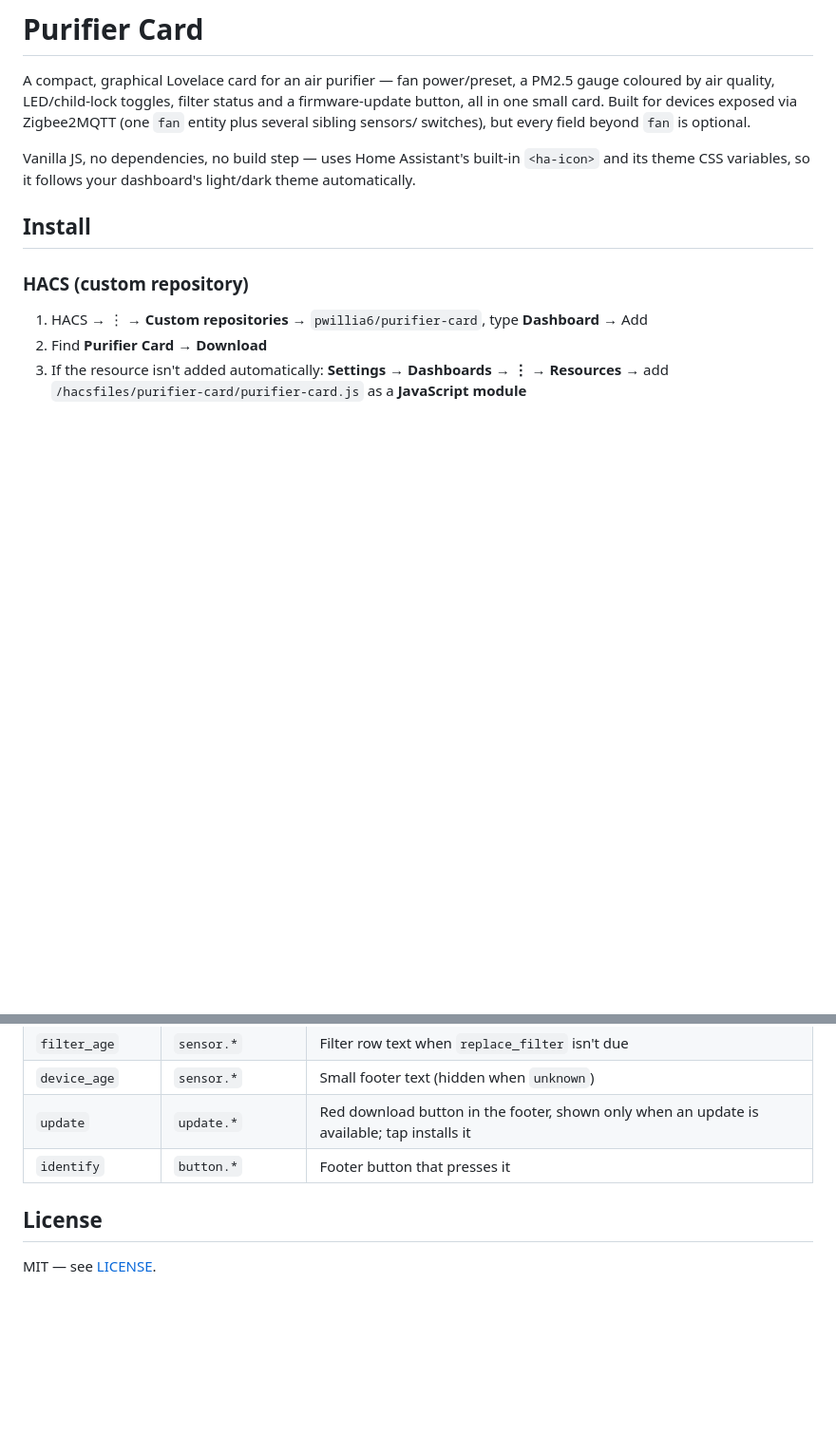
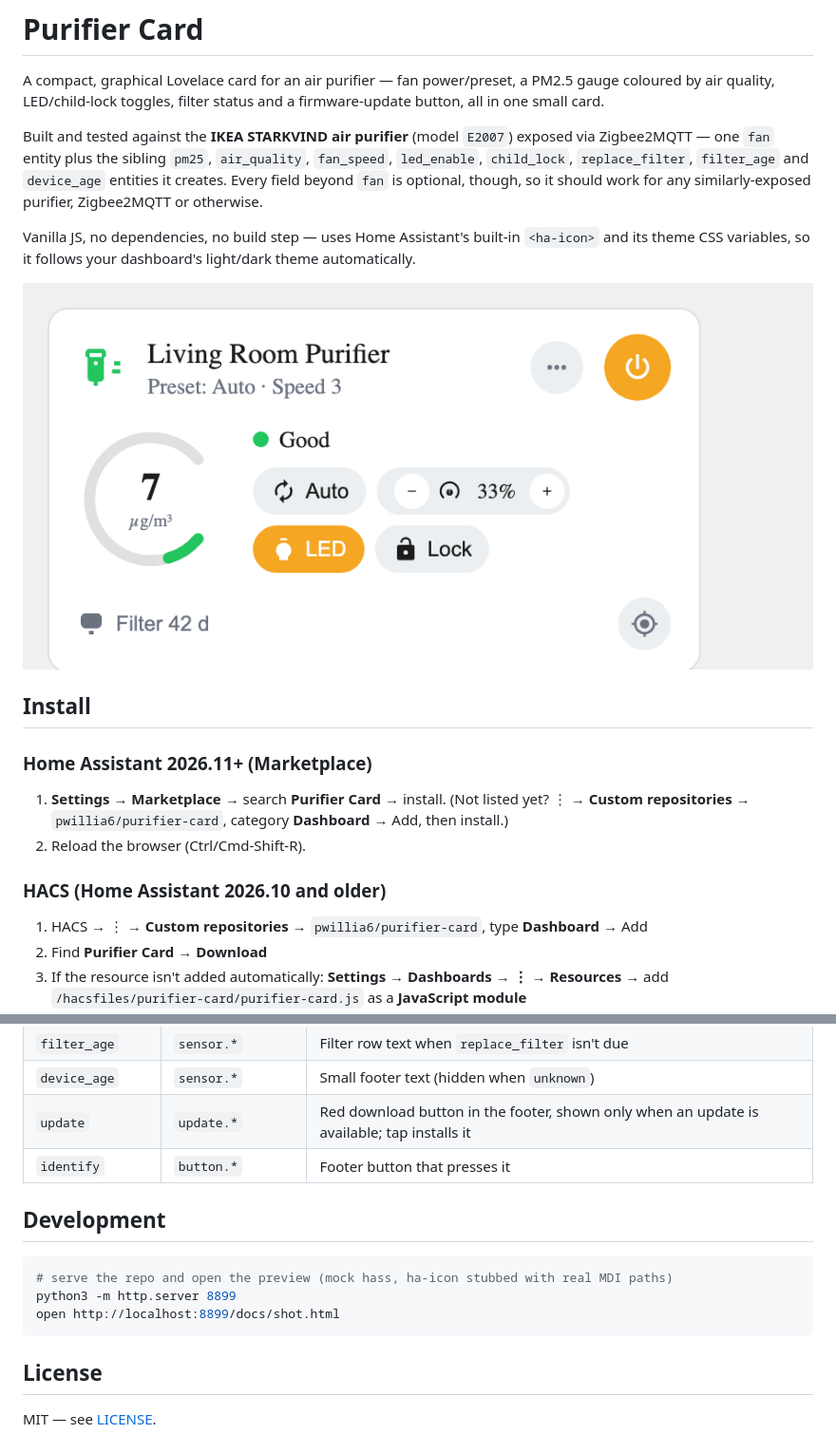
Before and after one commit to pwillia6/purifier-card, a Markdown page: README.md, 2 parts joined by grey strips. Shown at 95% size. Rendered like a GitHub page; pictures changed too: docs/preview.png (added); blank space fills up the shorter version.

Commit message:
Prepare for Marketplace/HACS default-store submission
- Guard the firmware-update button against re-triggering install while
  one is already in progress.
- README: note the card targets the IKEA STARKVIND (E2007) air
  purifier (what it was built/tested against), add a screenshot
  (required by the HACS validation action's image check), and add
  Marketplace install steps alongside the existing HACS ones.
- Add .github/workflows/validate.yml (HACS plugin validation) and
  release.yml (auto-attach the card to every GitHub release).
- v1.2.1.

Co-Authored-By: Claude Sonnet 5 <noreply@anthropic.com>

````diff
--- a/README.md
+++ b/README.md
@@ -2,17 +2,31 @@
 
 A compact, graphical Lovelace card for an air purifier — fan power/preset,
 a PM2.5 gauge coloured by air quality, LED/child-lock toggles, filter status
-and a firmware-update button, all in one small card. Built for devices
-exposed via Zigbee2MQTT (one `fan` entity plus several sibling sensors/
-switches), but every field beyond `fan` is optional.
+and a firmware-update button, all in one small card.
+
+Built and tested against the **IKEA STARKVIND air purifier** (model `E2007`)
+exposed via Zigbee2MQTT — one `fan` entity plus the sibling `pm25`,
+`air_quality`, `fan_speed`, `led_enable`, `child_lock`, `replace_filter`,
+`filter_age` and `device_age` entities it creates. Every field beyond `fan`
+is optional, though, so it should work for any similarly-exposed purifier,
+Zigbee2MQTT or otherwise.
 
 Vanilla JS, no dependencies, no build step — uses Home Assistant's built-in
 `<ha-icon>` and its theme CSS variables, so it follows your dashboard's
 light/dark theme automatically.
 
+![Purifier Card](docs/preview.png)
+
 ## Install
 
-### HACS (custom repository)
+### Home Assistant 2026.11+ (Marketplace)
+
+1. **Settings → Marketplace** → search **Purifier Card** → install.
+   (Not listed yet? ⋮ → **Custom repositories** → `pwillia6/purifier-card`,
+   category **Dashboard** → Add, then install.)
+2. Reload the browser (Ctrl/Cmd-Shift-R).
+
+### HACS (Home Assistant 2026.10 and older)
 
 1. HACS → ⋮ → **Custom repositories** → `pwillia6/purifier-card`, type **Dashboard** → Add
 2. Find **Purifier Card** → **Download**
@@ -59,6 +73,14 @@ expose), so it works for purifiers with fewer sensors too.
 | `update` | `update.*` | Red download button in the footer, shown only when an update is available; tap installs it |
 | `identify` | `button.*` | Footer button that presses it |
 
+## Development
+
+```bash
+# serve the repo and open the preview (mock hass, ha-icon stubbed with real MDI paths)
+python3 -m http.server 8899
+open http://localhost:8899/docs/shot.html
+```
+
 ## License
 
 MIT — see [LICENSE](LICENSE).
````
Also changed, not shown: 4 other files.
